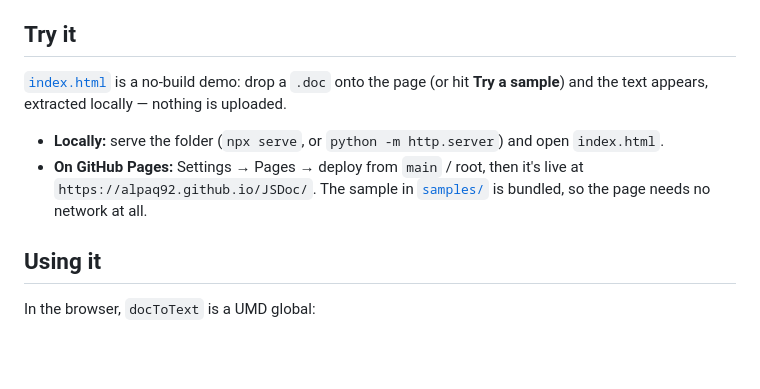
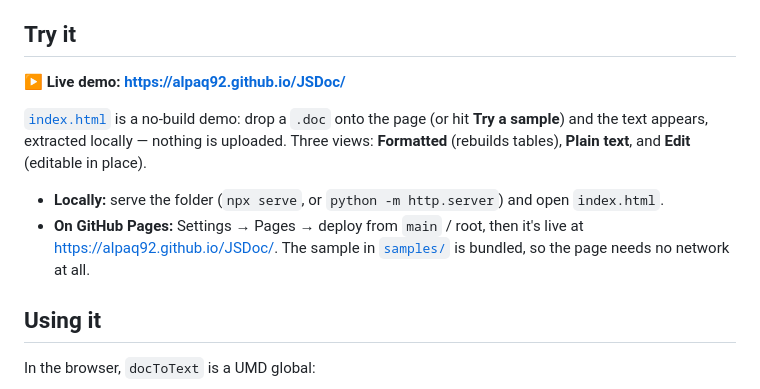
Before and after one commit to Alpaq92/JSDoc, a Markdown page: README.md, the part around the change. Rendered like a GitHub page; blank space fills up the shorter version.

Commit message:
docs: add a prominent live-demo link in the README (#5)
Co-authored-by: Claude Opus 4.8 (1M context) <noreply@anthropic.com>

```diff
--- a/README.md
+++ b/README.md
@@ -17,10 +17,12 @@ It's written from scratch against Microsoft's published format specs, with no GP
 
 ## Try it
 
-[`index.html`](index.html) is a no-build demo: drop a `.doc` onto the page (or hit **Try a sample**) and the text appears, extracted locally — nothing is uploaded.
+**▶ Live demo: <https://alpaq92.github.io/JSDoc/>**
+
+[`index.html`](index.html) is a no-build demo: drop a `.doc` onto the page (or hit **Try a sample**) and the text appears, extracted locally — nothing is uploaded. Three views: **Formatted** (rebuilds tables), **Plain text**, and **Edit** (editable in place).
 
 - **Locally:** serve the folder (`npx serve`, or `python -m http.server`) and open `index.html`.
-- **On GitHub Pages:** Settings → Pages → deploy from `main` / root, then it's live at `https://alpaq92.github.io/JSDoc/`. The sample in [`samples/`](samples/) is bundled, so the page needs no network at all.
+- **On GitHub Pages:** Settings → Pages → deploy from `main` / root, then it's live at <https://alpaq92.github.io/JSDoc/>. The sample in [`samples/`](samples/) is bundled, so the page needs no network at all.
 
 ## Using it
 
```
